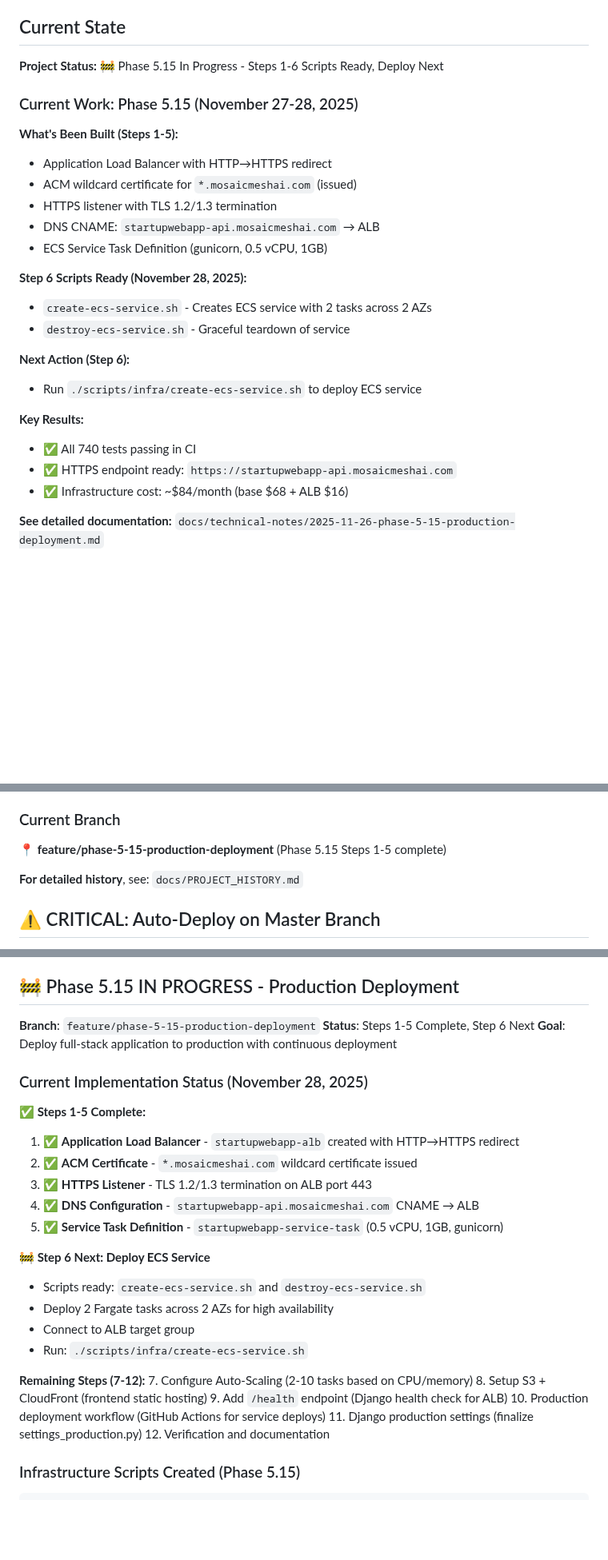
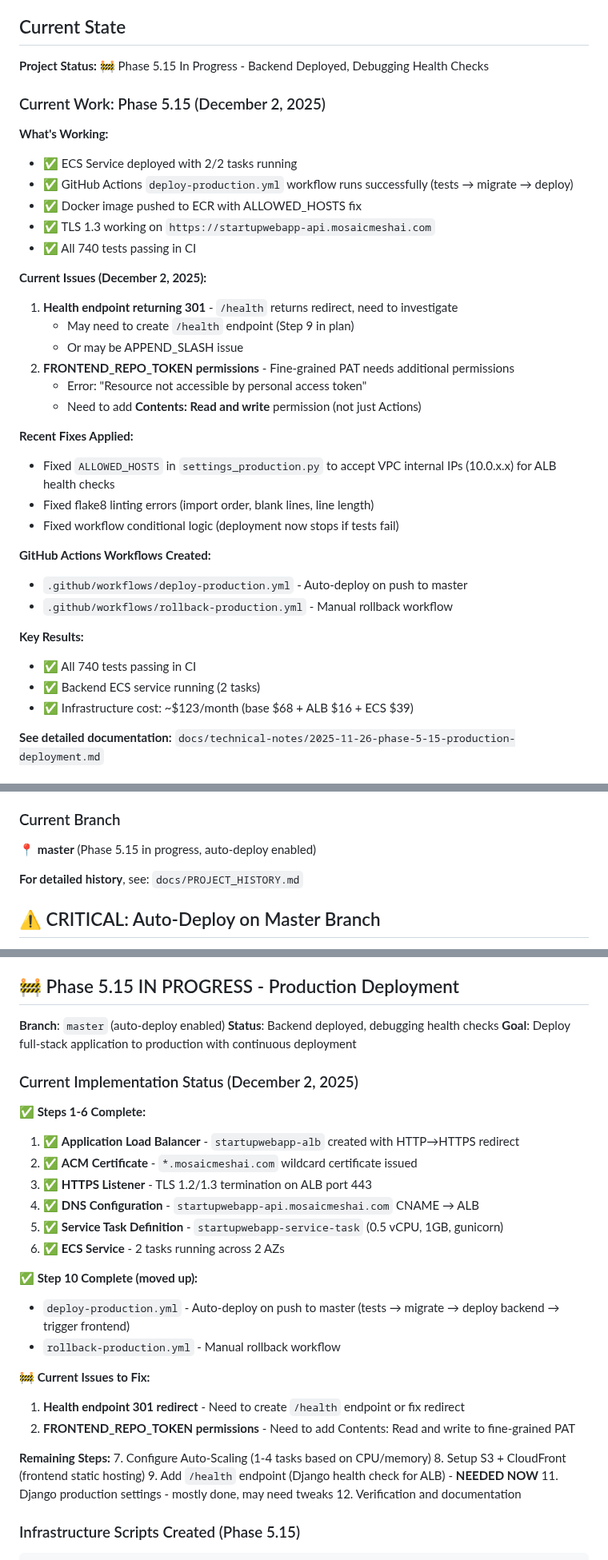
Before and after one commit to bartgottschalk/startup_web_app_server_side, a Markdown page: docs/SESSION_START_PROMPT.md, 3 parts joined by grey strips. Shown at 80% size. Rendered like a GitHub page; blank space fills up the shorter version.

Commit message:
docs: Update SESSION_START_PROMPT.md with current deployment state
- Backend deployed with 2/2 ECS tasks running
- Document current issues: health endpoint 301, FRONTEND_REPO_TOKEN permissions
- Update next steps with immediate action items
- Mark Steps 1-6 and 10 as complete

🤖 Generated with [Claude Code](https://claude.com/claude-code)

Co-Authored-By: Claude <noreply@anthropic.com>

```diff
--- a/docs/SESSION_START_PROMPT.md
+++ b/docs/SESSION_START_PROMPT.md
@@ -27,28 +27,38 @@ Hi Claude. I want to continue working on these two repositories together:
 
 ## Current State
 
-**Project Status:** 🚧 Phase 5.15 In Progress - Steps 1-6 Scripts Ready, Deploy Next
+**Project Status:** 🚧 Phase 5.15 In Progress - Backend Deployed, Debugging Health Checks
 
-### Current Work: Phase 5.15 (November 27-28, 2025)
+### Current Work: Phase 5.15 (December 2, 2025)
 
-**What's Been Built (Steps 1-5):**
-- Application Load Balancer with HTTP→HTTPS redirect
-- ACM wildcard certificate for `*.mosaicmeshai.com` (issued)
-- HTTPS listener with TLS 1.2/1.3 termination
-- DNS CNAME: `startupwebapp-api.mosaicmeshai.com` → ALB
-- ECS Service Task Definition (gunicorn, 0.5 vCPU, 1GB)
+**What's Working:**
+- ✅ ECS Service deployed with 2/2 tasks running
+- ✅ GitHub Actions `deploy-production.yml` workflow runs successfully (tests → migrate → deploy)
+- ✅ Docker image pushed to ECR with ALLOWED_HOSTS fix
+- ✅ TLS 1.3 working on `https://startupwebapp-api.mosaicmeshai.com`
+- ✅ All 740 tests passing in CI
 
-**Step 6 Scripts Ready (November 28, 2025):**
-- `create-ecs-service.sh` - Creates ECS service with 2 tasks across 2 AZs
-- `destroy-ecs-service.sh` - Graceful teardown of service
+**Current Issues (December 2, 2025):**
+1. **Health endpoint returning 301** - `/health` returns redirect, need to investigate
+   - May need to create `/health` endpoint (Step 9 in plan)
+   - Or may be APPEND_SLASH issue
+2. **FRONTEND_REPO_TOKEN permissions** - Fine-grained PAT needs additional permissions
+   - Error: "Resource not accessible by personal access token"
+   - Need to add **Contents: Read and write** permission (not just Actions)
 
-**Next Action (Step 6):**
-- Run `./scripts/infra/create-ecs-service.sh` to deploy ECS service
+**Recent Fixes Applied:**
+- Fixed `ALLOWED_HOSTS` in `settings_production.py` to accept VPC internal IPs (10.0.x.x) for ALB health checks
+- Fixed flake8 linting errors (import order, blank lines, line length)
+- Fixed workflow conditional logic (deployment now stops if tests fail)
+
+**GitHub Actions Workflows Created:**
+- `.github/workflows/deploy-production.yml` - Auto-deploy on push to master
+- `.github/workflows/rollback-production.yml` - Manual rollback workflow
 
 **Key Results:**
 - ✅ All 740 tests passing in CI
-- ✅ HTTPS endpoint ready: `https://startupwebapp-api.mosaicmeshai.com`
-- ✅ Infrastructure cost: ~$84/month (base $68 + ALB $16)
+- ✅ Backend ECS service running (2 tasks)
+- ✅ Infrastructure cost: ~$123/month (base $68 + ALB $16 + ECS $39)
 
 **See detailed documentation:** `docs/technical-notes/2025-11-26-phase-5-15-production-deployment.md`
 
@@ -79,7 +89,7 @@ Hi Claude. I want to continue working on these two repositories together:
 
 ### Current Branch
 
-📍 **feature/phase-5-15-production-deployment** (Phase 5.15 Steps 1-5 complete)
+📍 **master** (Phase 5.15 in progress, auto-deploy enabled)
 
 **For detailed history**, see: `docs/PROJECT_HISTORY.md`
 
@@ -222,31 +232,33 @@ Every commit MUST include documentation updates:
 
 ## 🚧 Phase 5.15 IN PROGRESS - Production Deployment
 
-**Branch**: `feature/phase-5-15-production-deployment`
-**Status**: Steps 1-5 Complete, Step 6 Next
+**Branch**: `master` (auto-deploy enabled)
+**Status**: Backend deployed, debugging health checks
 **Goal**: Deploy full-stack application to production with continuous deployment
 
-### Current Implementation Status (November 28, 2025)
+### Current Implementation Status (December 2, 2025)
 
-**✅ Steps 1-5 Complete:**
+**✅ Steps 1-6 Complete:**
 1. ✅ **Application Load Balancer** - `startupwebapp-alb` created with HTTP→HTTPS redirect
 2. ✅ **ACM Certificate** - `*.mosaicmeshai.com` wildcard certificate issued
 3. ✅ **HTTPS Listener** - TLS 1.2/1.3 termination on ALB port 443
 4. ✅ **DNS Configuration** - `startupwebapp-api.mosaicmeshai.com` CNAME → ALB
 5. ✅ **Service Task Definition** - `startupwebapp-service-task` (0.5 vCPU, 1GB, gunicorn)
+6. ✅ **ECS Service** - 2 tasks running across 2 AZs
 
-**🚧 Step 6 Next: Deploy ECS Service**
-- Scripts ready: `create-ecs-service.sh` and `destroy-ecs-service.sh`
-- Deploy 2 Fargate tasks across 2 AZs for high availability
-- Connect to ALB target group
-- Run: `./scripts/infra/create-ecs-service.sh`
+**✅ Step 10 Complete (moved up):**
+- `deploy-production.yml` - Auto-deploy on push to master (tests → migrate → deploy backend → trigger frontend)
+- `rollback-production.yml` - Manual rollback workflow
 
-**Remaining Steps (7-12):**
-7. Configure Auto-Scaling (2-10 tasks based on CPU/memory)
+**🚧 Current Issues to Fix:**
+1. **Health endpoint 301 redirect** - Need to create `/health` endpoint or fix redirect
+2. **FRONTEND_REPO_TOKEN permissions** - Need to add Contents: Read and write to fine-grained PAT
+
+**Remaining Steps:**
+7. Configure Auto-Scaling (1-4 tasks based on CPU/memory)
 8. Setup S3 + CloudFront (frontend static hosting)
-9. Add `/health` endpoint (Django health check for ALB)
-10. Production deployment workflow (GitHub Actions for service deploys)
-11. Django production settings (finalize settings_production.py)
+9. Add `/health` endpoint (Django health check for ALB) - **NEEDED NOW**
+11. Django production settings - mostly done, may need tweaks
 12. Verification and documentation
 
 ### Infrastructure Scripts Created (Phase 5.15)
```
Also changed, not shown: other parts of docs/SESSION_START_PROMPT.md (+19 -10 lines).
